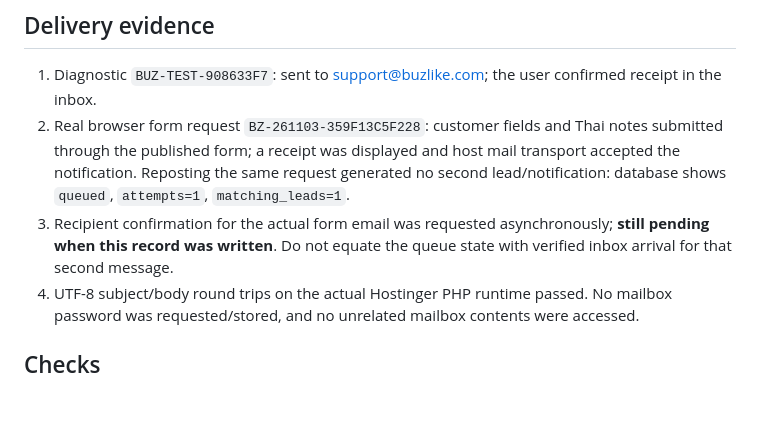
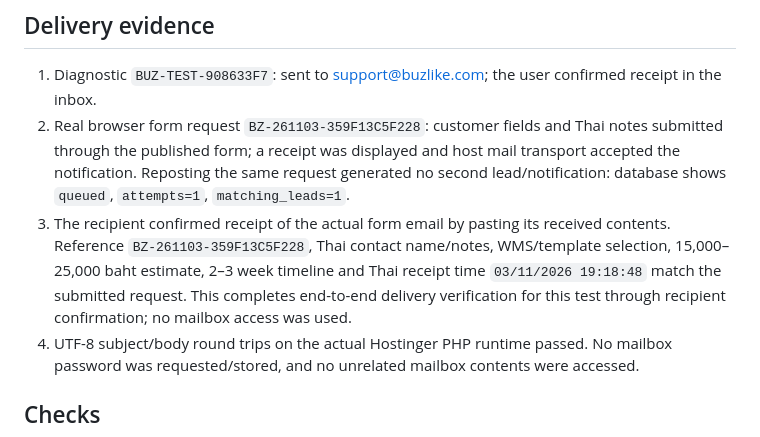
Before and after one commit to rathapongpumpo/preeyabizsuite, a Markdown page: docs/INQUIRY_DELIVERY_2026-11-03.md, the part around the change. Rendered like a GitHub page; blank space fills up the shorter version.

Commit message:
docs: confirm actual inquiry email received

```diff
--- a/docs/INQUIRY_DELIVERY_2026-11-03.md
+++ b/docs/INQUIRY_DELIVERY_2026-11-03.md
@@ -21,7 +21,7 @@ Storage is outside public_html: directory `var/` mode 0700, database/key mode 06
 
 1. Diagnostic `BUZ-TEST-908633F7`: sent to support@buzlike.com; the user confirmed receipt in the inbox.
 2. Real browser form request `BZ-261103-359F13C5F228`: customer fields and Thai notes submitted through the published form; a receipt was displayed and host mail transport accepted the notification. Reposting the same request generated no second lead/notification: database shows `queued`, `attempts=1`, `matching_leads=1`.
-3. Recipient confirmation for the actual form email was requested asynchronously; **still pending when this record was written**. Do not equate the queue state with verified inbox arrival for that second message.
+3. The recipient confirmed receipt of the actual form email by pasting its received contents. Reference `BZ-261103-359F13C5F228`, Thai contact name/notes, WMS/template selection, 15,000–25,000 baht estimate, 2–3 week timeline and Thai receipt time `03/11/2026 19:18:48` match the submitted request. This completes end-to-end delivery verification for this test through recipient confirmation; no mailbox access was used.
 4. UTF-8 subject/body round trips on the actual Hostinger PHP runtime passed. No mailbox password was requested/stored, and no unrelated mailbox contents were accessed.
 
 ## Checks
```
